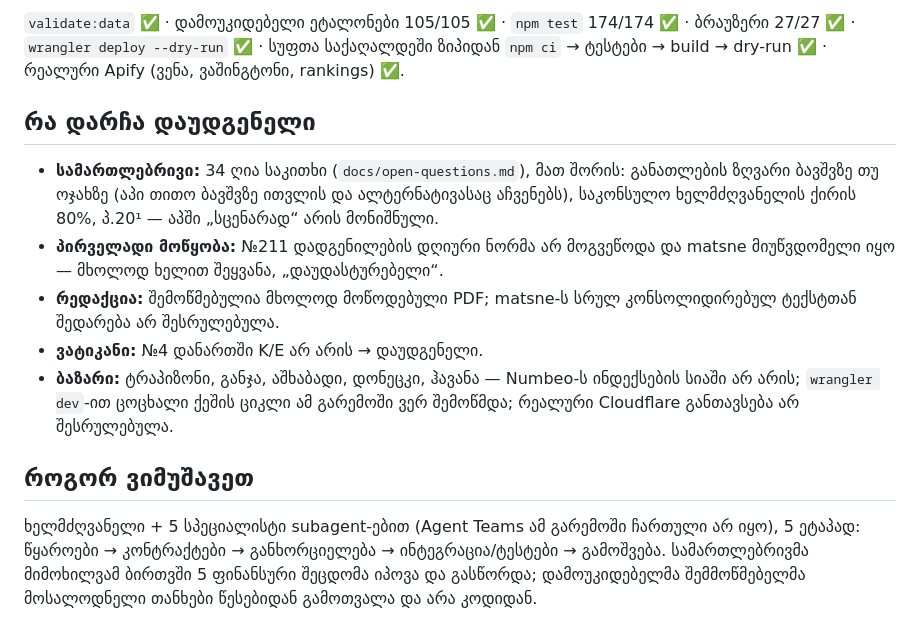
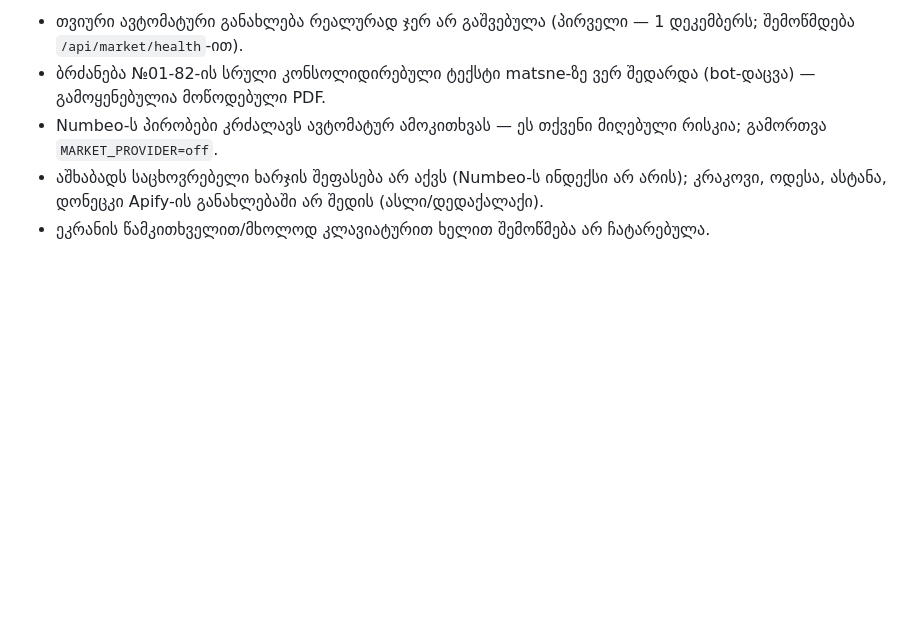
Before and after one commit to hanzzo12/biblaia, a Markdown page: docs/final-report.md, the part around one of its changes. Drawn GitHub-style; blank space fills up the shorter version.

```diff
--- a/docs/final-report.md
+++ b/docs/final-report.md
@@ -35,14 +34,6 @@
 
-`validate:data` ✅ · დამოუკიდებელი ეტალონები 105/105 ✅ · `npm test` 174/174 ✅ · ბრაუზერი 27/27 ✅ · `wrangler deploy --dry-run` ✅ · სუფთა საქაღალდეში ზიპიდან `npm ci` → ტესტები → build → dry-run ✅ · რეალური Apify (ვენა, ვაშინგტონი, rankings) ✅.
-
-## რა დარჩა დაუდგენელი
-
-- **სამართლებრივი:** 34 ღია საკითხი (`docs/open-questions.md`), მათ შორის: განათლების ზღვარი ბავშვზე თუ ოჯახზე (აპი თითო ბავშვზე ითვლის და ალტერნატივასაც აჩვენებს), საკონსულო ხელმძღვანელის ქირის 80%, პ.20¹ — აპში „სცენარად“ არის მონიშნული.
-- **პირველადი მოწყობა:** №211 დადგენილების დღიური ნორმა არ მოგვეწოდა და matsne მიუწვდომელი იყო — მხოლოდ ხელით შეყვანა, „დაუდასტურებელი“.
-- **რედაქცია:** შემოწმებულია მხოლოდ მოწოდებული PDF; matsne-ს სრულ კონსოლიდირებულ ტექსტთან შედარება არ შესრულებულა.
-- **ვატიკანი:** №4 დანართში K/E არ არის → დაუდგენელი.
-- **ბაზარი:** ტრაპიზონი, განჯა, აშხაბადი, დონეცკი, ჰავანა — Numbeo-ს ინდექსების სიაში არ არის; `wrangler dev`-ით ცოცხალი ქეშის ციკლი ამ გარემოში ვერ შემოწმდა; რეალური Cloudflare განთავსება არ შესრულებულა.
-
-## როგორ ვიმუშავეთ
-
-ხელმძღვანელი + 5 სპეციალისტი subagent-ებით (Agent Teams ამ გარემოში ჩართული არ იყო), 5 ეტაპად: წყაროები → კონტრაქტები → განხორციელება → ინტეგრაცია/ტესტები → გამოშვება. სამართლებრივმა მიმოხილვამ ბირთვში 5 ფინანსური შეცდომა იპოვა და გასწორდა; დამოუკიდებელმა შემმოწმებელმა მოსალოდნელი თანხები წესებიდან გამოთვალა და არა კოდიდან.
+- თვიური ავტომატური განახლება რეალურად ჯერ არ გაშვებულა (პირველი — 1 დეკემბერს; შემოწმდება `/api/market/health`-ით).
+- ბრძანება №01-82-ის სრული კონსოლიდირებული ტექსტი matsne-ზე ვერ შედარდა (bot-დაცვა) — გამოყენებულია მოწოდებული PDF.
+- Numbeo-ს პირობები კრძალავს ავტომატურ ამოკითხვას — ეს თქვენი მიღებული რისკია; გამორთვა `MARKET_PROVIDER=off`.
+- აშხაბადს საცხოვრებელი ხარჯის შეფასება არ აქვს (Numbeo-ს ინდექსი არ არის); კრაკოვი, ოდესა, ასტანა, დონეცკი Apify-ის განახლებაში არ შედის (ასლი/დედაქალაქი).
+- ეკრანის წამკითხველით/მხოლოდ კლავიატურით ხელით შემოწმება არ ჩატარებულა.
```
Also changed, not shown: other parts of docs/final-report.md (+21 -22 lines), README.md (+8 -10 lines), docs/issues.md (+1 -1 lines).
